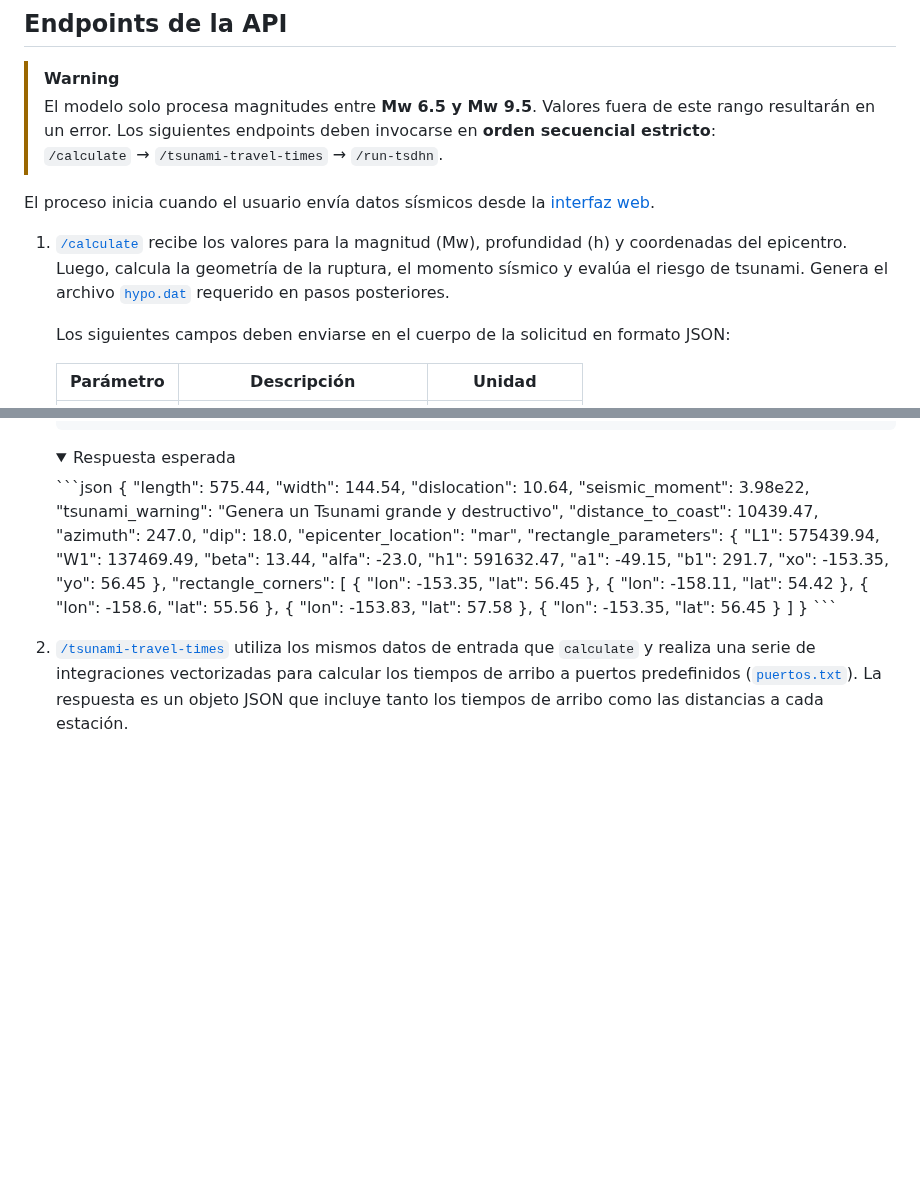
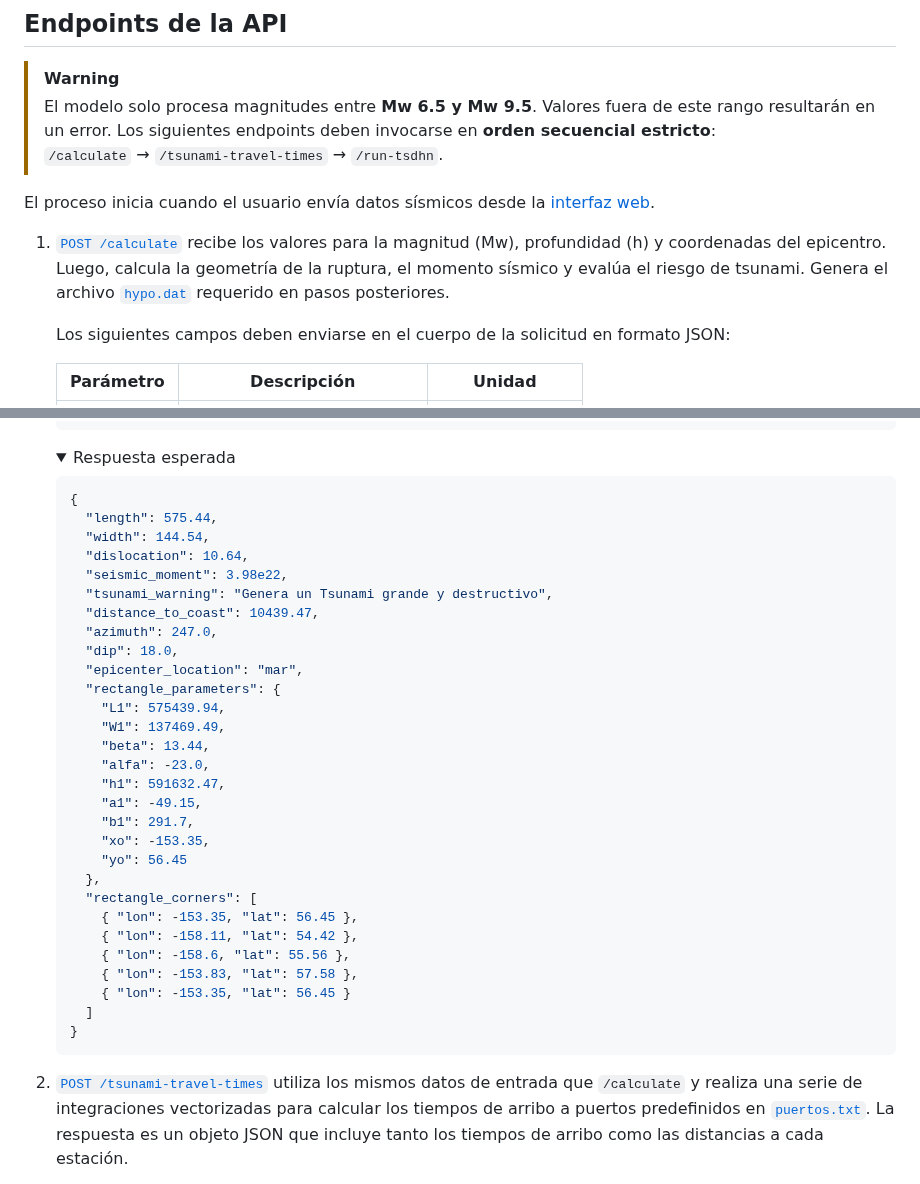
Before and after one commit to totallynotdavid/picv-2025, a Markdown page: README.md, 2 parts joined by grey strips. Drawn GitHub-style; folded sections open; blank space fills up the shorter version.

````diff
--- a/README.md
+++ b/README.md
@@ -255,7 +255,7 @@ picv-2025/
 
 El proceso inicia cuando el usuario envía datos sísmicos desde la [interfaz web](https://github.com/totallynotdavid/picv-2025-web).
 
-1. [`/calculate`](orchestrator/main.py?plain=1#L27) recibe los valores para la magnitud (Mw), profundidad (h) y coordenadas del epicentro. Luego, calcula la geometría de la ruptura, el momento sísmico y evalúa el riesgo de tsunami. Genera el archivo [`hypo.dat`](model/hypo.dat) requerido en pasos posteriores.
+1. [`POST /calculate`](orchestrator/main.py?plain=1#L27) recibe los valores para la magnitud (Mw), profundidad (h) y coordenadas del epicentro. Luego, calcula la geometría de la ruptura, el momento sísmico y evalúa el riesgo de tsunami. Genera el archivo [`hypo.dat`](model/hypo.dat) requerido en pasos posteriores.
 
    Los siguientes campos deben enviarse en el cuerpo de la solicitud en formato JSON:
 
@@ -287,6 +287,7 @@ El proceso inicia cuando el usuario envía datos sísmicos desde la [interfaz we
 
    <details>
    <summary>Respuesta esperada</summary>
+
    ```json
    {
      "length": 575.44,
@@ -318,7 +319,8 @@ El proceso inicia cuando el usuario envía datos sísmicos desde la [interfaz we
      ]
    }
    ```
+
    </details>
 
-2. [`/tsunami-travel-times`](orchestrator/main.py?plain=1#L45) utiliza los mismos datos de entrada que `calculate` y realiza una serie de integraciones vectorizadas para calcular los tiempos de arribo a puertos predefinidos ([`puertos.txt`](/model/puertos.txt)). La respuesta es un objeto JSON que incluye tanto los tiempos de arribo como las distancias a cada estación.
+2. [`POST /tsunami-travel-times`](orchestrator/main.py?plain=1#L45) utiliza los mismos datos de entrada que `/calculate` y realiza una serie de integraciones vectorizadas para calcular los tiempos de arribo a puertos predefinidos en [`puertos.txt`](/model/puertos.txt). La respuesta es un objeto JSON que incluye tanto los tiempos de arribo como las distancias a cada estación.
 
````
Also changed, not shown: other parts of README.md (+25 -12 lines).
